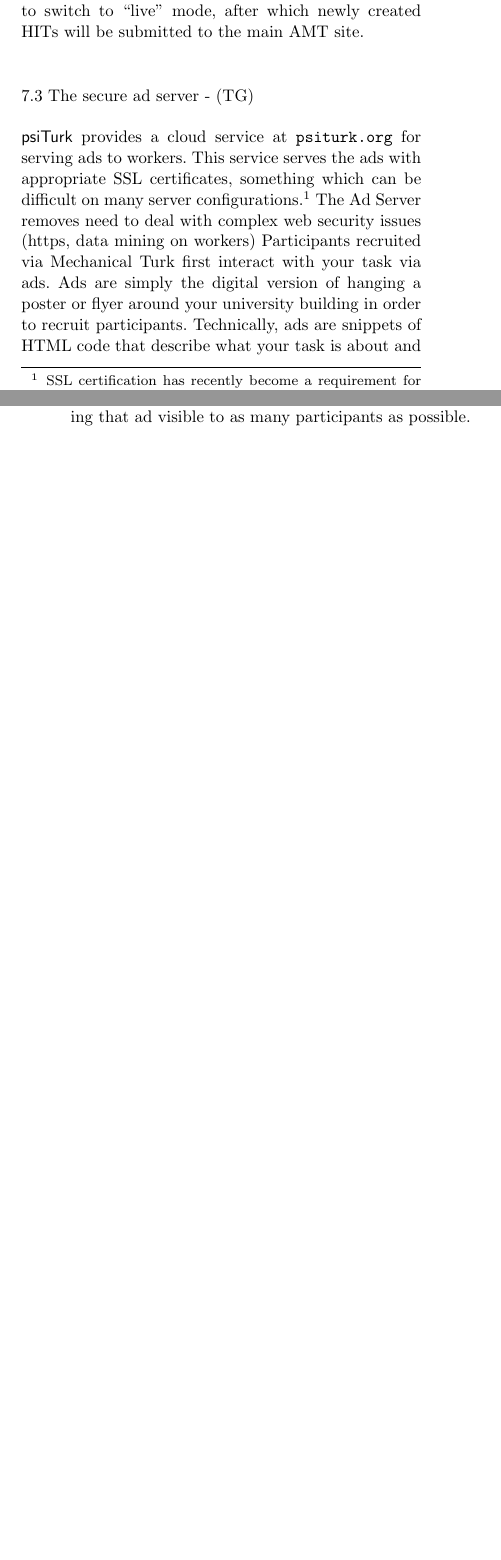
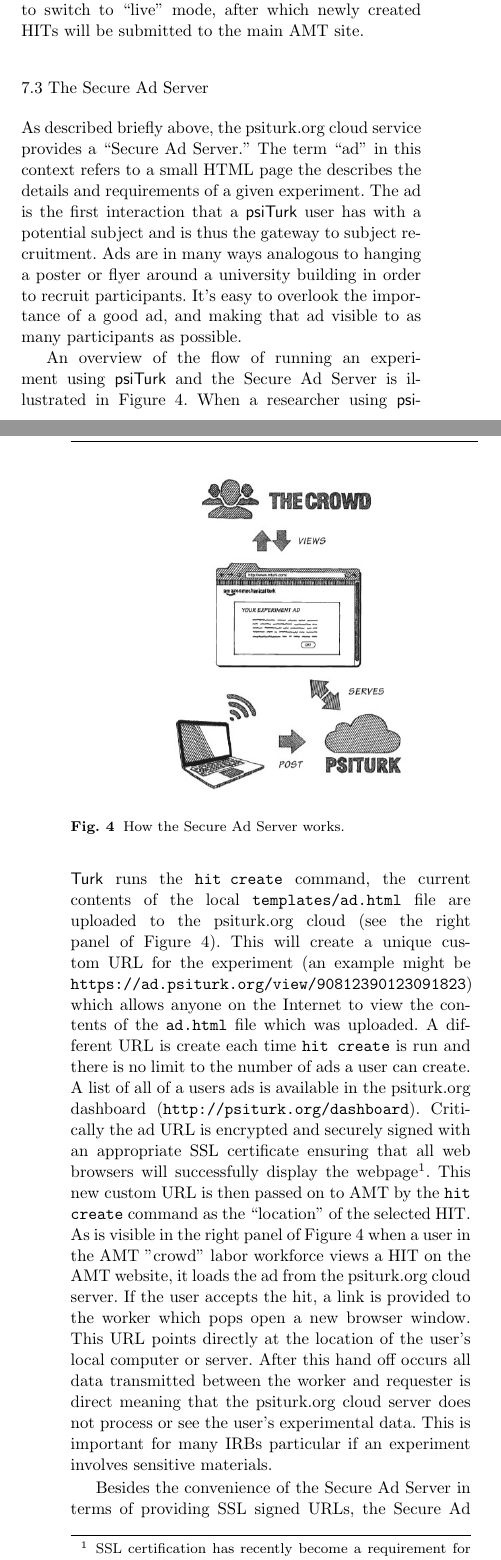
Before and after one commit to NYUCCL/psiturk-manuscript, a LaTeX paper (psiturk.tex): two parts of the columns of pages 8 and 9 of 13, joined at a grey line, cut so that both start at the same text, the shorter picture padded with empty space. Compiled offline with pdfLaTeX.

Commit message:
first pass at section 7.3

```diff
--- a/psiturk.tex
+++ b/psiturk.tex
@@ -635,15 +635,49 @@ Once the experiment is ready for real workers, the \texttt{mode} command can be
 \begin{figure*}[tp]
 \centering
 \includegraphics[scale=.40]{figures/psiturk_cloud_sequence.jpg}
-\caption{How the ad server works.}
+\caption{How the Secure Ad Server works.}
 \label{fig:adserver}
 \end{figure*}
 
 
-\subsection{The secure ad server - (TG)}
+\subsection{The Secure Ad Server}
 
-\textsf{psiTurk} provides a cloud service at \texttt{psiturk.org} for serving ads to workers.
-This service serves the ads with appropriate SSL certificates, something which can be difficult on many server configurations.\footnote{SSL certification has recently become a requirement for hosting content within an \texttt{iframe} on \texttt{mturk.com}.}
-The Ad Server removes need to deal with complex web security issues (https, data mining on workers)
-Participants recruited via Mechanical Turk first interact with your task via ads. Ads are simply the digital version of hanging a poster or flyer around your university building in order to recruit participants. Technically, ads are snippets of HTML code that describe what your task is about and what you're offering for compensation. As a result, they are the front line for any subject recruitment online. It's easy to overlook the importance of a good ad, and making that ad visible to as many participants as possible.
+As described briefly above, the psiturk.org cloud service
+provides a ``Secure Ad Server."  The term ``ad" in this context
+refers to a small HTML page the describes the details and
+requirements of a given experiment.  The ad is the
+first interaction that a \textsf{psiTurk} user has with a
+potential subject and is thus the gateway to subject recruitment.
+Ads are in many ways analogous to hanging a poster or flyer
+around a university building in order to recruit participants.
+It's easy to overlook the importance of a good ad, and making that ad
+visible to as many participants as possible.
 
+An overview of the flow of running an experiment using
+\textsf{psiTurk} and the Secure Ad Server is illustrated in
+Figure~\ref{fig:adserver}.  When a researcher using \textsf{psiTurk}
+runs the \texttt{hit create} command, the current contents of the local
+\texttt{templates/ad.html} file are uploaded to the psiturk.org cloud (see
+the right panel of Figure~\ref{fig:adserver}).
+This will create a unique custom URL for the experiment (an example might be
+\texttt{https://ad.psiturk.org/view/90812390123091823}) which
+allows anyone on the Internet to view the contents of the \texttt{ad.html}
+file which was uploaded.  A different URL is create each time \texttt{hit create}
+is run and there is no limit to the number of ads a user can create.  A list
+of all of a users ads is available in the psiturk.org dashboard (\texttt{http://psiturk.org/dashboard}).
+Critically the ad URL is encrypted and
+securely signed with an appropriate SSL certificate ensuring that all
+web browsers will successfully display the webpage\footnote{SSL certification has recently become a requirement for hosting content within an \texttt{iframe} on \texttt{mturk.com}.}.  This new custom URL is then passed
+on to AMT by the \texttt{hit create} command as the ``location" of
+the selected HIT.  As is visible in the right panel of Figure~\ref{fig:adserver}
+when a user in the AMT "crowd" labor workforce views a HIT on the AMT
+website, it loads the ad from the psiturk.org cloud server.  If the user accepts
+the hit, a link is provided to the worker which pops open a new browser
+window.  This URL points directly at the location of the user's local computer
+or server.  After this hand off occurs all data transmitted between the worker
+and requester is direct meaning that the psiturk.org cloud server does not
+process or see the user's experimental data.  This is important for many IRBs
+particular if an experiment involves sensitive materials.
+
+Besides the convenience of the Secure Ad Server in terms of providing
+SSL signed URLs, the Secure Ad Server does track statistics about the
```
Also changed, not shown: psiturk.pdf, psiturk.tex (14 more changed lines).
